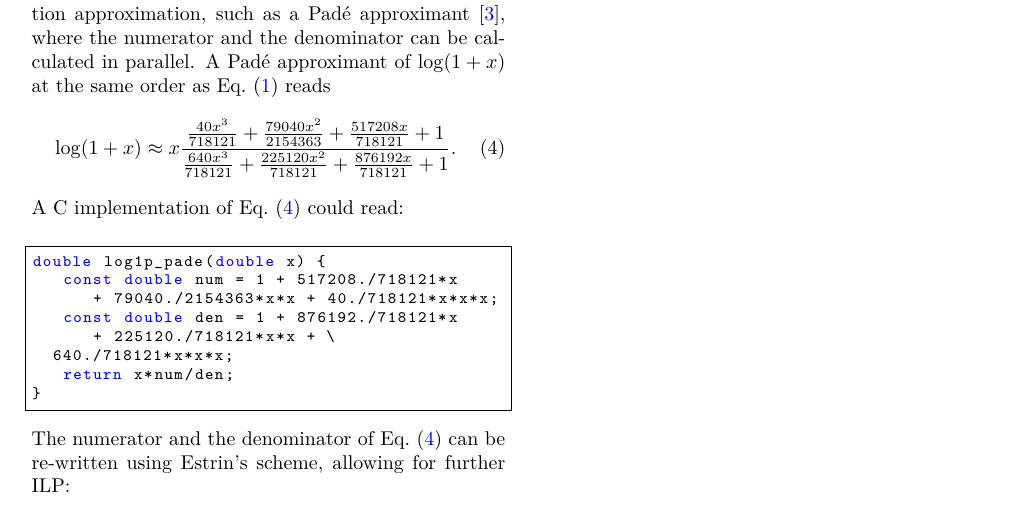
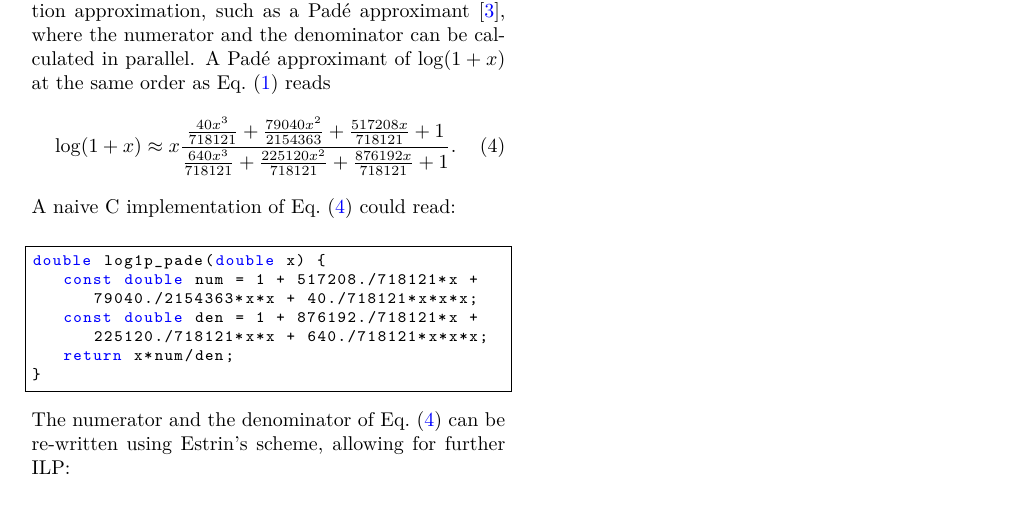
Before and after one commit to Expander/paper-li2, a LaTeX document (paper.tex): part of page 2 of 2, cut so that both start at the same text. Compiled offline with pdfLaTeX.

Commit message:
shorten implementation

```diff
--- a/paper.tex
+++ b/paper.tex
@@ -157,14 +157,14 @@ reads
   \label{eq:pade}
 \end{align}
 %
-A C implementation of Eq.~\eqref{eq:pade} could read:
+A naive C implementation of Eq.~\eqref{eq:pade} could read:
 %
 \begin{lstlisting}[language=C]
 double log1p_pade(double x) {
-   const double num = 1 + 517208./718121*x
-      + 79040./2154363*x*x + 40./718121*x*x*x;
-   const double den = 1 + 876192./718121*x
-      + 225120./718121*x*x + 640./718121*x*x*x;
+   const double num = 1 + 517208./718121*x +
+      79040./2154363*x*x + 40./718121*x*x*x;
+   const double den = 1 + 876192./718121*x +
+      225120./718121*x*x + 640./718121*x*x*x;
    return x*num/den;
 }
 \end{lstlisting}
```
Also changed, not shown: paper.tex (8 more changed lines).
